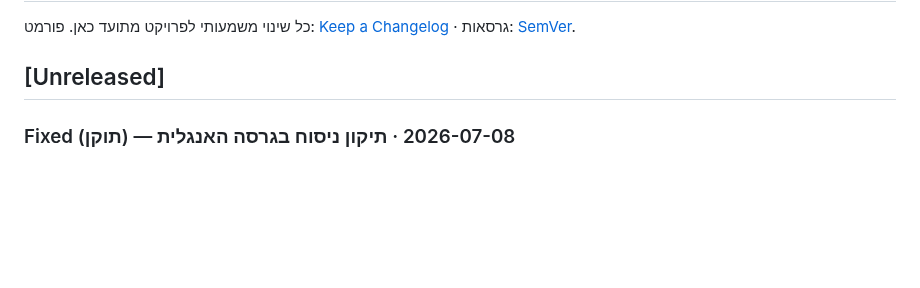
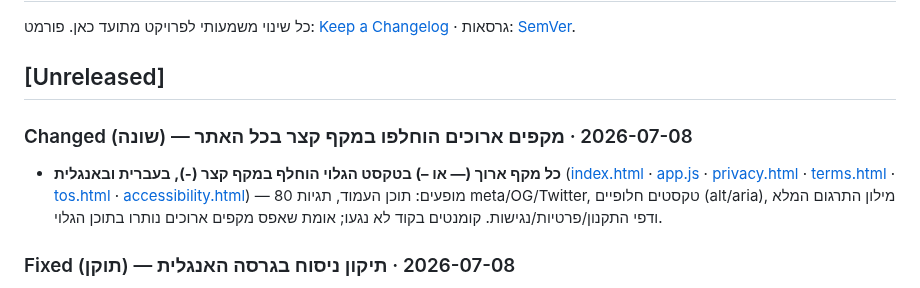
Before and after one commit to hiyabh/next60-minisite, a Markdown page: CHANGELOG.md, the part around the change. GitHub-like rendering; blank space fills up the shorter version.

Commit message:
docs: changelog entry for site-wide dash replacement

```diff
--- a/CHANGELOG.md
+++ b/CHANGELOG.md
@@ -4,6 +4,9 @@
 פורמט: [Keep a Changelog](https://keepachangelog.com) · גרסאות: [SemVer](https://semver.org).
 
 ## [Unreleased]
+
+### Changed (שונה) — 2026-07-08 · מקפים ארוכים הוחלפו במקף קצר בכל האתר
+- **כל מקף ארוך (— או –) בטקסט הגלוי הוחלף במקף קצר (-), בעברית ובאנגלית** ([index.html](index.html) · [app.js](app.js) · [privacy.html](privacy.html) · [terms.html](terms.html) · [tos.html](tos.html) · [accessibility.html](accessibility.html)) — 80 מופעים: תוכן העמוד, תגיות meta/OG/Twitter, טקסטים חלופיים (alt/aria), מילון התרגום המלא ודפי התקנון/פרטיות/נגישות. קומנטים בקוד לא נגעו; אומת שאפס מקפים ארוכים נותרו בתוכן הגלוי.
 
 ### Fixed (תוקן) — 2026-07-08 · תיקון ניסוח בגרסה האנגלית
 - **"real-estate" הוחלף ב-"real estate" (בלי מקף) בכל הטקסטים האנגליים** ([app.js](app.js)) — 5 מופעים במילון התרגום (פרויקטים, מודל כלכלי, עמוד תווך 1, אודות). אין שינוי בגרסה העברית.
```
